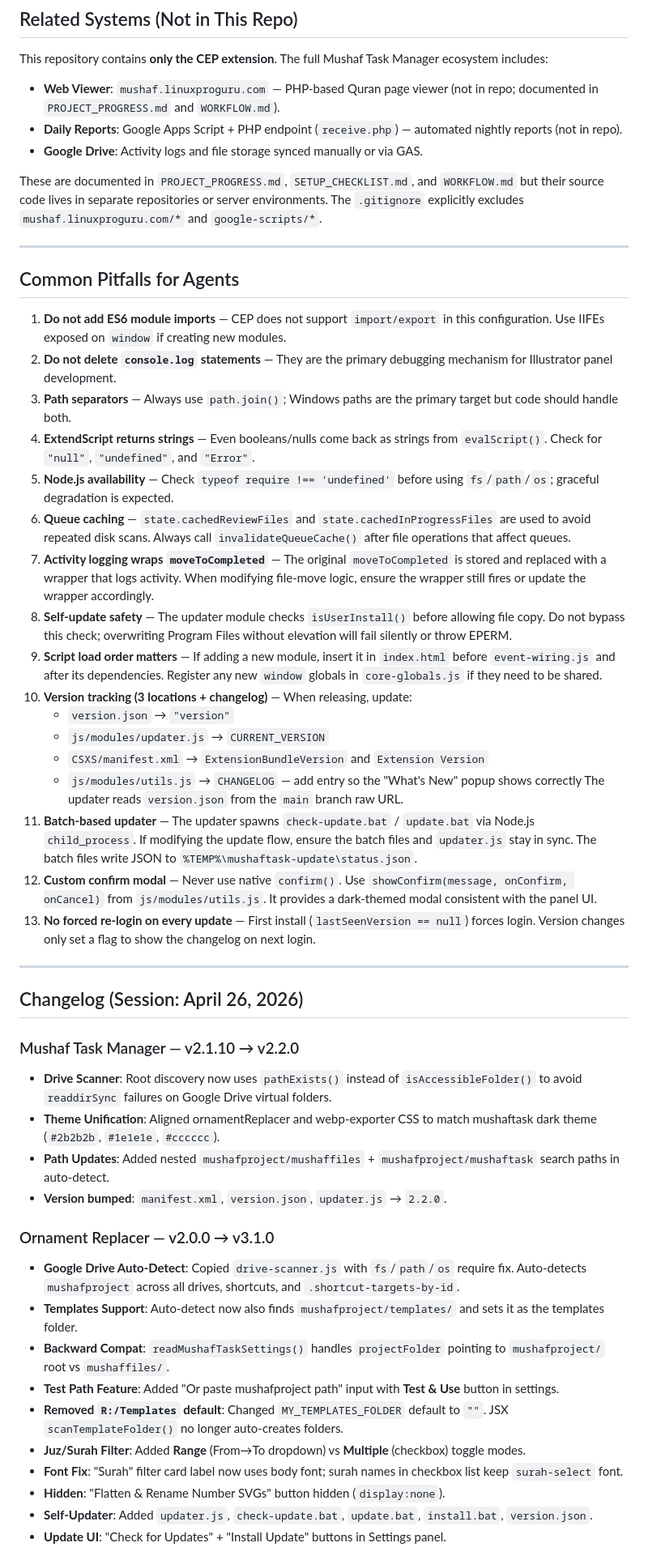
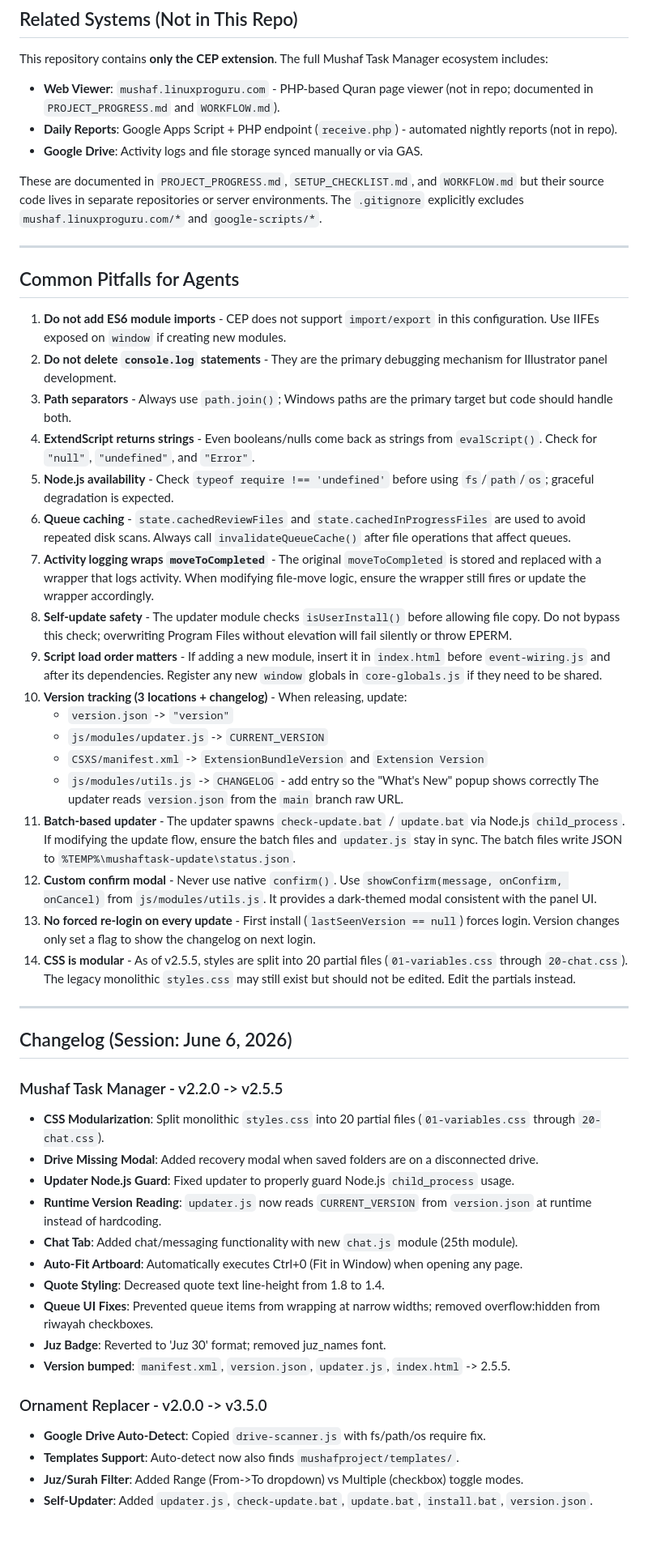
Before and after one commit to mhdmuzakkir/mushaftask.extension, a Markdown page: AGENTS.md, the part around one of its changes. Shown at 81% size. Drawn GitHub-style; blank space fills up the shorter version.

```diff
--- a/AGENTS.md
+++ b/AGENTS.md
@@ -354,8 +312,8 @@ mushaftasks/
 
 This repository contains **only the CEP extension**. The full Mushaf Task Manager ecosystem includes:
 
-- **Web Viewer**: `mushaf.linuxproguru.com` — PHP-based Quran page viewer (not in repo; documented in `PROJECT_PROGRESS.md` and `WORKFLOW.md`).
-- **Daily Reports**: Google Apps Script + PHP endpoint (`receive.php`) — automated nightly reports (not in repo).
+- **Web Viewer**: `mushaf.linuxproguru.com` - PHP-based Quran page viewer (not in repo; documented in `PROJECT_PROGRESS.md` and `WORKFLOW.md`).
+- **Daily Reports**: Google Apps Script + PHP endpoint (`receive.php`) - automated nightly reports (not in repo).
 - **Google Drive**: Activity logs and file storage synced manually or via GAS.
 
 These are documented in `PROJECT_PROGRESS.md`, `SETUP_CHECKLIST.md`, and `WORKFLOW.md` but their source code lives in separate repositories or server environments. The `.gitignore` explicitly excludes `mushaf.linuxproguru.com/*` and `google-scripts/*`.
@@ -364,44 +322,45 @@ These are documented in `PROJECT_PROGRESS.md`, `SETUP_CHECKLIST.md`, and `WORKFL
 
 ## Common Pitfalls for Agents
 
-1. **Do not add ES6 module imports** — CEP does not support `import/export` in this configuration. Use IIFEs exposed on `window` if creating new modules.
-2. **Do not delete `console.log` statements** — They are the primary debugging mechanism for Illustrator panel development.
-3. **Path separators** — Always use `path.join()`; Windows paths are the primary target but code should handle both.
-4. **ExtendScript returns strings** — Even booleans/nulls come back as strings from `evalScript()`. Check for `"null"`, `"undefined"`, and `"Error"`.
-5. **Node.js availability** — Check `typeof require !== 'undefined'` before using `fs`/`path`/`os`; graceful degradation is expected.
-6. **Queue caching** — `state.cachedReviewFiles` and `state.cachedInProgressFiles` are used to avoid repeated disk scans. Always call `invalidateQueueCache()` after file operations that affect queues.
-7. **Activity logging wraps `moveToCompleted`** — The original `moveToCompleted` is stored and replaced with a wrapper that logs activity. When modifying file-move logic, ensure the wrapper still fires or update the wrapper accordingly.
-8. **Self-update safety** — The updater module checks `isUserInstall()` before allowing file copy. Do not bypass this check; overwriting Program Files without elevation will fail silently or throw EPERM.
-9. **Script load order matters** — If adding a new module, insert it in `index.html` before `event-wiring.js` and after its dependencies. Register any new `window` globals in `core-globals.js` if they need to be shared.
-10. **Version tracking (3 locations + changelog)** — When releasing, update:
-    - `version.json` → `"version"`
-    - `js/modules/updater.js` → `CURRENT_VERSION`
-    - `CSXS/manifest.xml` → `ExtensionBundleVersion` and `Extension Version`
-    - `js/modules/utils.js` → `CHANGELOG` — add entry so the "What's New" popup shows correctly
+1. **Do not add ES6 module imports** - CEP does not support `import/export` in this configuration. Use IIFEs exposed on `window` if creating new modules.
+2. **Do not delete `console.log` statements** - They are the primary debugging mechanism for Illustrator panel development.
+3. **Path separators** - Always use `path.join()`; Windows paths are the primary target but code should handle both.
+4. **ExtendScript returns strings** - Even booleans/nulls come back as strings from `evalScript()`. Check for `"null"`, `"undefined"`, and `"Error"`.
+5. **Node.js availability** - Check `typeof require !== 'undefined'` before using `fs`/`path`/`os`; graceful degradation is expected.
+6. **Queue caching** - `state.cachedReviewFiles` and `state.cachedInProgressFiles` are used to avoid repeated disk scans. Always call `invalidateQueueCache()` after file operations that affect queues.
+7. **Activity logging wraps `moveToCompleted`** - The original `moveToCompleted` is stored and replaced with a wrapper that logs activity. When modifying file-move logic, ensure the wrapper still fires or update the wrapper accordingly.
+8. **Self-update safety** - The updater module checks `isUserInstall()` before allowing file copy. Do not bypass this check; overwriting Program Files without elevation will fail silently or throw EPERM.
+9. **Script load order matters** - If adding a new module, insert it in `index.html` before `event-wiring.js` and after its dependencies. Register any new `window` globals in `core-globals.js` if they need to be shared.
+10. **Version tracking (3 locations + changelog)** - When releasing, update:
+    - `version.json` -> `"version"`
+    - `js/modules/updater.js` -> `CURRENT_VERSION`
+    - `CSXS/manifest.xml` -> `ExtensionBundleVersion` and `Extension Version`
+    - `js/modules/utils.js` -> `CHANGELOG` - add entry so the "What's New" popup shows correctly
     The updater reads `version.json` from the `main` branch raw URL.
-11. **Batch-based updater** — The updater spawns `check-update.bat` / `update.bat` via Node.js `child_process`. If modifying the update flow, ensure the batch files and `updater.js` stay in sync. The batch files write JSON to `%TEMP%\mushaftask-update\status.json`.
-12. **Custom confirm modal** — Never use native `confirm()`. Use `showConfirm(message, onConfirm, onCancel)` from `js/modules/utils.js`. It provides a dark-themed modal consistent with the panel UI.
-13. **No forced re-login on every update** — First install (`lastSeenVersion == null`) forces login. Version changes only set a flag to show the changelog on next login.
+11. **Batch-based updater** - The updater spawns `check-update.bat` / `update.bat` via Node.js `child_process`. If modifying the update flow, ensure the batch files and `updater.js` stay in sync. The batch files write JSON to `%TEMP%\mushaftask-update\status.json`.
+12. **Custom confirm modal** - Never use native `confirm()`. Use `showConfirm(message, onConfirm, onCancel)` from `js/modules/utils.js`. It provides a dark-themed modal consistent with the panel UI.
+13. **No forced re-login on every update** - First install (`lastSeenVersion == null`) forces login. Version changes only set a flag to show the changelog on next login.
+14. **CSS is modular** - As of v2.5.5, styles are split into 20 partial files (`01-variables.css` through `20-chat.css`). The legacy monolithic `styles.css` may still exist but should not be edited. Edit the partials instead.
 
 ---
 
-## Changelog (Session: April 26, 2026)
+## Changelog (Session: June 6, 2026)
 
-### Mushaf Task Manager — v2.1.10 → v2.2.0
-- **Drive Scanner**: Root discovery now uses `pathExists()` instead of `isAccessibleFolder()` to avoid `readdirSync` failures on Google Drive virtual folders.
-- **Theme Unification**: Aligned ornamentReplacer and webp-exporter CSS to match mushaftask dark theme (`#2b2b2b`, `#1e1e1e`, `#cccccc`).
-- **Path Updates**: Added nested `mushafproject/mushaffiles` + `mushafproject/mushaftask` search paths in auto-detect.
-- **Version bumped**: `manifest.xml`, `version.json`, `updater.js` → `2.2.0`.
+### Mushaf Task Manager - v2.2.0 -> v2.5.5
+- **CSS Modularization**: Split monolithic `styles.css` into 20 partial files (`01-variables.css` through `20-chat.css`).
+- **Drive Missing Modal**: Added recovery modal when saved folders are on a disconnected drive.
+- **Updater Node.js Guard**: Fixed updater to properly guard Node.js `child_process` usage.
+- **Runtime Version Reading**: `updater.js` now reads `CURRENT_VERSION` from `version.json` at runtime instead of hardcoding.
+- **Chat Tab**: Added chat/messaging functionality with new `chat.js` module (25th module).
+- **Auto-Fit Artboard**: Automatically executes Ctrl+0 (Fit in Window) when opening any page.
+- **Quote Styling**: Decreased quote text line-height from 1.8 to 1.4.
+- **Queue UI Fixes**: Prevented queue items from wrapping at narrow widths; removed overflow:hidden from riwayah checkboxes.
+- **Juz Badge**: Reverted to 'Juz 30' format; removed juz_names font.
+- **Version bumped**: `manifest.xml`, `version.json`, `updater.js`, `index.html` -> 2.5.5.
 
-### Ornament Replacer — v2.0.0 → v3.1.0
-- **Google Drive Auto-Detect**: Copied `drive-scanner.js` with `fs`/`path`/`os` require fix. Auto-detects `mushafproject` across all drives, shortcuts, and `.shortcut-targets-by-id`.
-- **Templates Support**: Auto-detect now also finds `mushafproject/templates/` and sets it as the templates folder.
-- **Backward Compat**: `readMushafTaskSettings()` handles `projectFolder` pointing to `mushafproject/` root vs `mushaffiles/`.
-- **Test Path Feature**: Added "Or paste mushafproject path" input with **Test & Use** button in settings.
-- **Removed `R:/Templates` default**: Changed `MY_TEMPLATES_FOLDER` default to `""`. JSX `scanTemplateFolder()` no longer auto-creates folders.
-- **Juz/Surah Filter**: Added **Range** (From→To dropdown) vs **Multiple** (checkbox) toggle modes.
-- **Font Fix**: "Surah" filter card label now uses body font; surah names in checkbox list keep `surah-select` font.
-- **Hidden**: "Flatten & Rename Number SVGs" button hidden (`display:none`).
+### Ornament Replacer - v2.0.0 -> v3.5.0
+- **Google Drive Auto-Detect**: Copied `drive-scanner.js` with fs/path/os require fix.
+- **Templates Support**: Auto-detect now also finds `mushafproject/templates/`.
+- **Juz/Surah Filter**: Added Range (From->To dropdown) vs Multiple (checkbox) toggle modes.
 - **Self-Updater**: Added `updater.js`, `check-update.bat`, `update.bat`, `install.bat`, `version.json`.
-- **Update UI**: "Check for Updates" + "Install Update" buttons in Settings panel.
 
```
Also changed, not shown: other parts of AGENTS.md (+173 -222 lines), README.md (+3 -2 lines).
